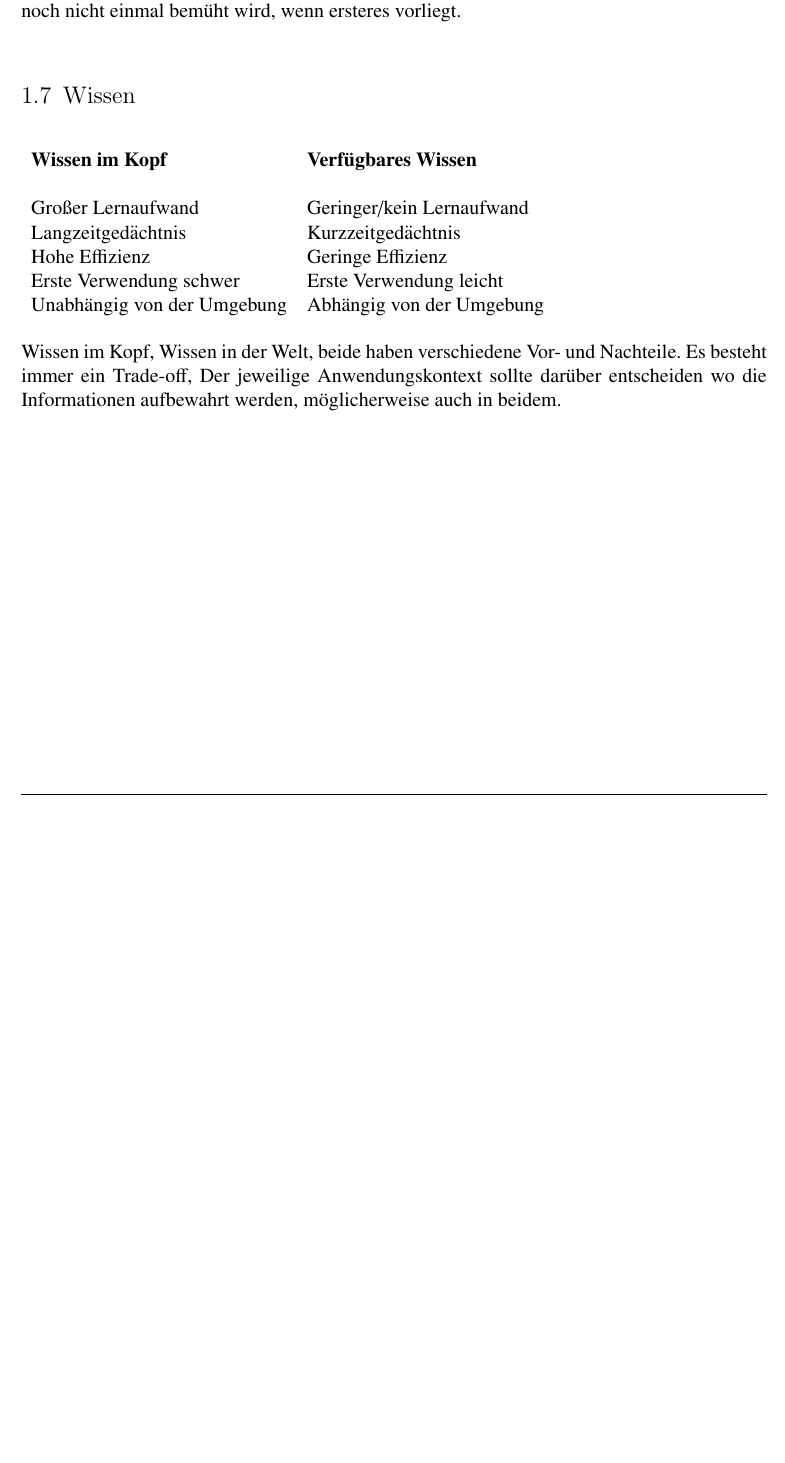
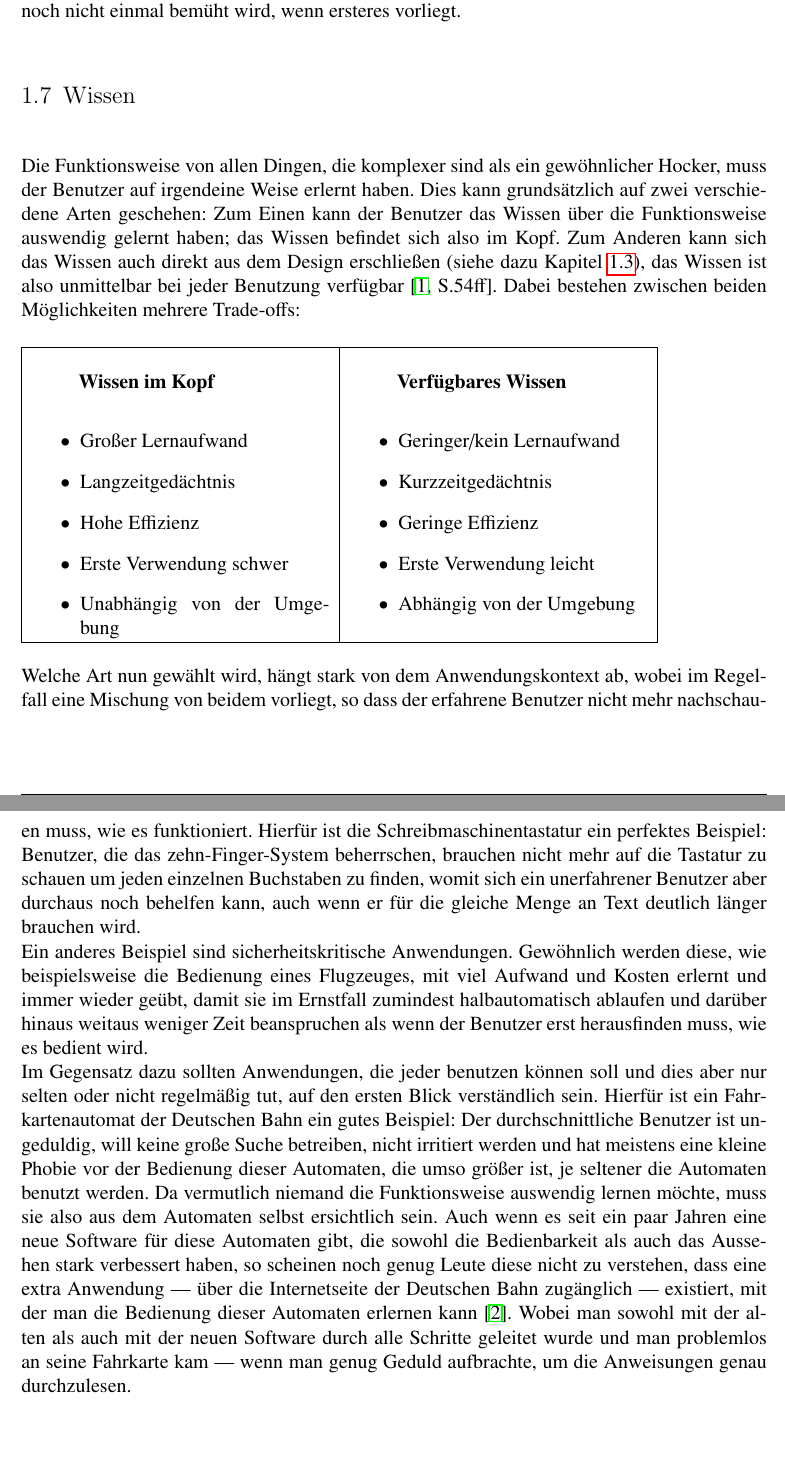
Before and after one commit to mata05/designforall, a LaTeX document (ausarbeitung/bla.tex): part of page 9 of 12 before the commit and two parts of pages 9 and 10 of 13 after it, the two joined at a grey line, cut so that both start at the same text, the shorter picture padded with empty space. Compiled offline with pdfLaTeX.

Commit message:
bla blubb zwischendurch

```diff
--- a/ausarbeitung/bla.tex
+++ b/ausarbeitung/bla.tex
@@ -212,17 +213,32 @@ Irrtümer sind im Gegensatz zu Fehlleistungen oft nur schwer oder spät zu erken
 
 \section{Wissen}
 
-\begin{tabular}{ll}
-\textbf{Wissen im Kopf} & \textbf{Verfügbares Wissen}\\
-&\\
-Großer Lernaufwand & Geringer/kein Lernaufwand\\
-Langzeitgedächtnis & Kurzzeitgedächtnis\\
-Hohe Effizienz & Geringe Effizienz\\
-Erste Verwendung schwer & Erste Verwendung leicht\\
-Unabhängig von der Umgebung & Abhängig von der Umgebung\\
+Die Funktionsweise von allen Dingen, die komplexer sind als ein gewöhnlicher Hocker, muss der Benutzer auf irgendeine Weise erlernt haben. Dies kann grundsätzlich auf zwei verschiedene Arten geschehen: Zum Einen kann der Benutzer das Wissen über die Funktionsweise auswendig gelernt haben; das Wissen befindet sich also im Kopf. Zum Anderen kann sich das Wissen auch direkt aus dem Design erschließen (siehe dazu Kapitel \ref{sec:aspekte}), das Wissen ist also unmittelbar bei jeder Benutzung verfügbar \cite[S.54ff]{don}.
+Dabei bestehen zwischen beiden Möglichkeiten mehrere Trade-offs:
+
+\begin{tabular}{|p{.4\textwidth}|p{.4\textwidth}|}\hline\vspace{6pt}
+\hspace{1cm}\textbf{Wissen im Kopf} & \vspace{6pt}\hspace{1cm}\textbf{Verfügbares Wissen}\\
+\begin{itemize}
+\item Großer Lernaufwand
+\item Langzeitgedächtnis
+\item Hohe Effizienz
+\item Erste Verwendung schwer
+\item Unabhängig von der Umgebung
+\end{itemize} &
+\begin{itemize}
+\item Geringer/kein Lernaufwand
+\item Kurzzeitgedächtnis
+\item Geringe Effizienz
+\item Erste Verwendung leicht
+\item Abhängig von der Umgebung
+\end{itemize}
+\\\hline
 \end{tabular}
 
-Wissen im Kopf, Wissen in der Welt, beide haben verschiedene Vor- und Nachteile. Es besteht immer ein Trade-off, Der jeweilige Anwendungskontext sollte darüber entscheiden wo die Informationen aufbewahrt werden, möglicherweise auch in beidem.
+Welche Art nun gewählt wird, hängt stark von dem Anwendungskontext ab, wobei im Regelfall eine Mischung von beidem vorliegt, so dass der erfahrene Benutzer nicht mehr nachschauen muss, wie es funktioniert. Hierfür ist die Schreibmaschinentastatur ein perfektes Beispiel: Benutzer, die das zehn-Finger-System beherrschen, brauchen nicht mehr auf die Tastatur zu schauen um jeden einzelnen Buchstaben zu finden, womit sich ein unerfahrener Benutzer aber durchaus noch behelfen kann, auch wenn er für die gleiche Menge an Text deutlich länger brauchen wird.\\
+Ein anderes Beispiel sind sicherheitskritische Anwendungen. Gewöhnlich werden diese, wie beispielsweise die Bedienung eines Flugzeuges, mit viel Aufwand und Kosten erlernt und immer wieder geübt, damit sie im Ernstfall zumindest halbautomatisch ablaufen und darüber hinaus weitaus weniger Zeit beanspruchen als wenn der Benutzer erst herausfinden muss, wie es bedient wird.\\
+Im Gegensatz dazu sollten Anwendungen, die jeder benutzen können soll und dies aber nur selten oder nicht regelmäßig tut, auf den ersten Blick verständlich sein. Hierfür ist ein Fahrkartenautomat der Deutschen Bahn ein gutes Beispiel: Der durchschnittliche Benutzer ist ungeduldig, will keine große Suche betreiben, nicht irritiert werden und hat meistens eine kleine Phobie vor der Bedienung dieser Automaten, die umso größer ist, je seltener die Automaten benutzt werden. Da vermutlich niemand die Funktionsweise auswendig lernen möchte, muss sie also aus dem Automaten selbst ersichtlich sein. Auch wenn es seit ein paar Jahren eine neue Software für diese Automaten gibt, die sowohl die Bedienbarkeit als auch das Aussehen stark verbessert haben, so scheinen noch genug Leute diese nicht zu verstehen, dass eine extra Anwendung --- über die Internetseite der Deutschen Bahn zugänglich --- existiert, mit der man die Bedienung dieser Automaten erlernen kann \cite{bahn}. Wobei man sowohl mit der alten als auch mit der neuen Software durch alle Schritte geleitet wurde und man problemlos an seine Fahrkarte kam --- wenn man genug Geduld aufbrachte, um die Anweisungen genau durchzulesen.
+
 
 
 % Chapter B
```
Also changed, not shown: ausarbeitung/bla.tex (2 more changed lines).
